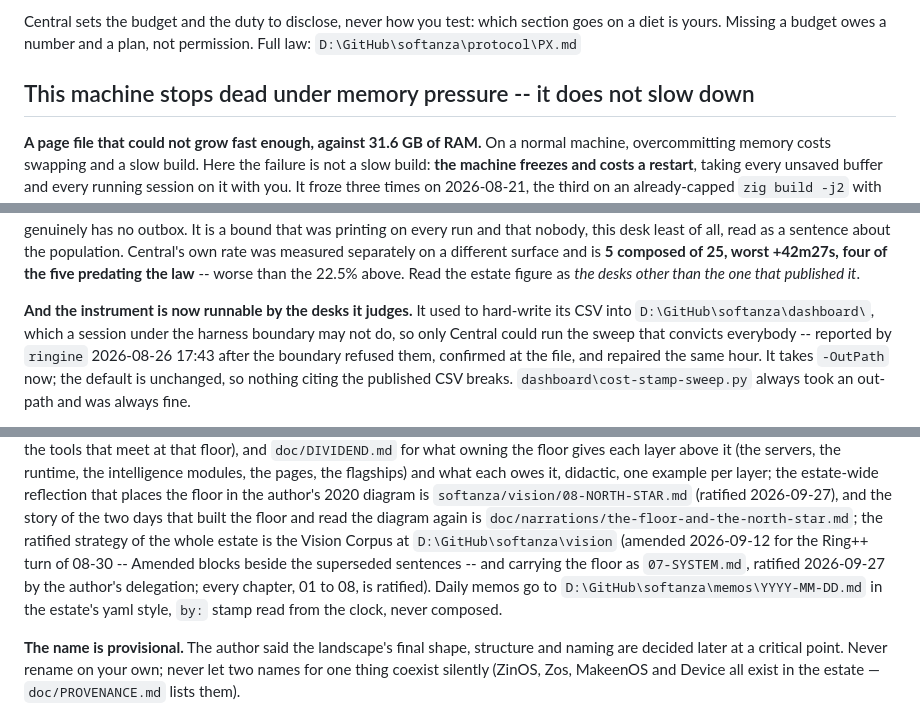
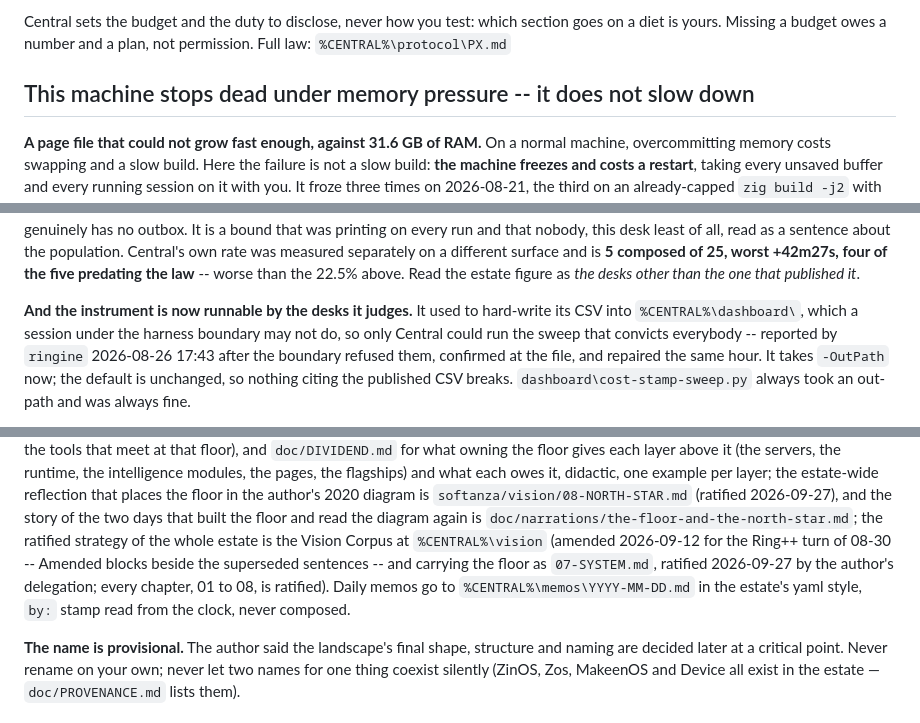
Before and after one commit to mayouni/harobanda, a Markdown page: CLAUDE.md, 3 parts joined by grey strips. Rendered like a GitHub page.

```diff
--- a/CLAUDE.md
+++ b/CLAUDE.md
@@ -96,7 +98,7 @@ the world to test one pixel property.
 
 Central sets the budget and the duty to disclose, never how you test: which section goes
 on a diet is yours. Missing a budget owes a number and a plan, not permission. Full law:
-`D:\GitHub\softanza\protocol\PX.md`
+`%CENTRAL%\protocol\PX.md`
 
 ## This machine stops dead under memory pressure -- it does not slow down
 
@@ -220,7 +222,7 @@ is **5 composed of 25, worst +42m27s, four of the five predating the law** -- wo
 22.5% above. Read the estate figure as *the desks other than the one that published it*.
 
 **And the instrument is now runnable by the desks it judges.** It used to hard-write its CSV
-into `D:\GitHub\softanza\dashboard\`, which a session under the harness boundary may not do,
+into `%CENTRAL%\dashboard\`, which a session under the harness boundary may not do,
 so only Central could run the sweep that convicts everybody -- reported by `ringine`
 2026-08-26 17:43 after the boundary refused them, confirmed at the file, and repaired the
 same hour. It takes `-OutPath` now; the default is unchanged, so nothing citing the published
@@ -324,11 +326,11 @@ estate-wide reflection that places the floor in the author's 2020
 diagram is `softanza/vision/08-NORTH-STAR.md` (ratified 2026-09-27), and the story of
 the two days that built the floor and read the diagram again is
 `doc/narrations/the-floor-and-the-north-star.md`; the ratified strategy of the whole estate is the
-Vision Corpus at `D:\GitHub\softanza\vision` (amended 2026-09-12 for the
+Vision Corpus at `%CENTRAL%\vision` (amended 2026-09-12 for the
 Ring++ turn of 08-30 -- Amended blocks beside the superseded sentences --
 and carrying the floor as `07-SYSTEM.md`, ratified 2026-09-27 by the author's delegation;
 every chapter, 01 to 08, is ratified). Daily memos go to
-`D:\GitHub\softanza\memos\YYYY-MM-DD.md` in the estate's yaml style,
+`%CENTRAL%\memos\YYYY-MM-DD.md` in the estate's yaml style,
 `by:` stamp read from the clock, never composed.
 
 **The name is provisional.** The author said the landscape's final
```
Also changed, not shown: other parts of CLAUDE.md (+17 -15 lines).
